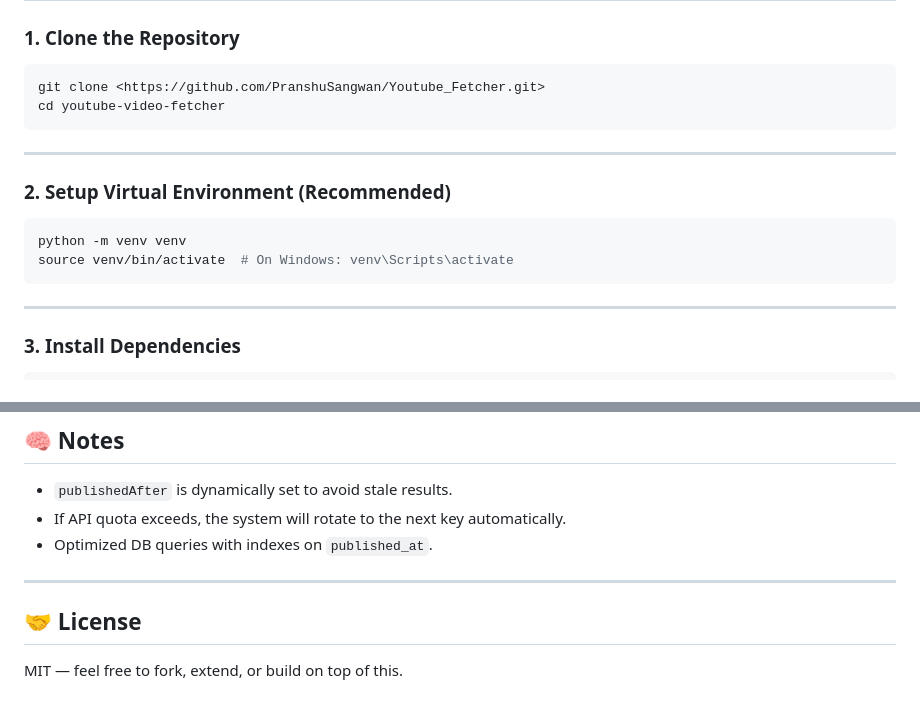
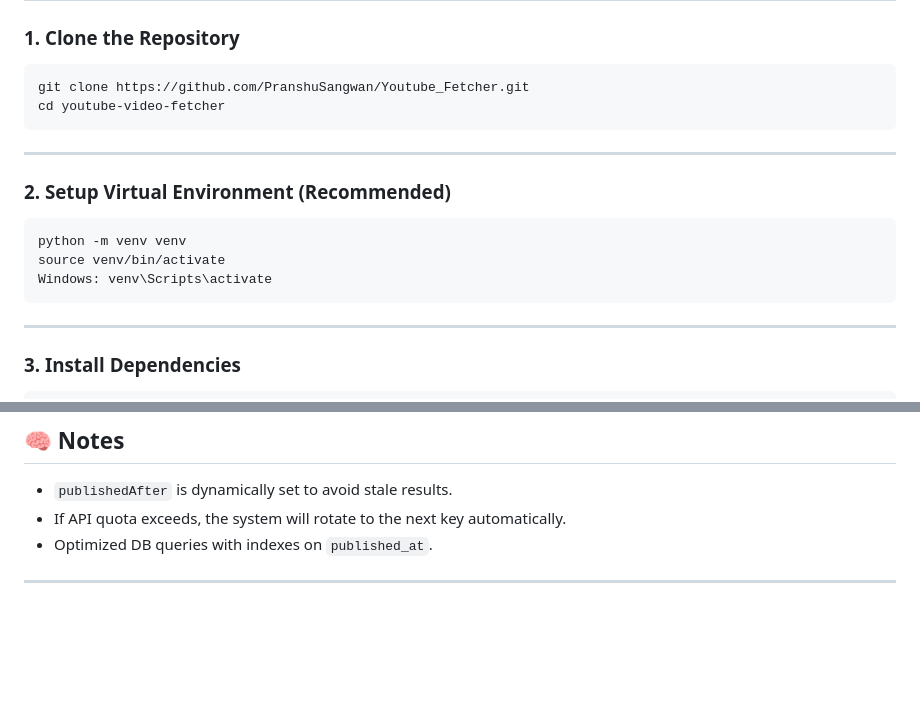
Before and after one commit to PranshuSangwan/Youtube_Fetcher, a Markdown page: README.md, 2 parts joined by grey strips. Rendered like a GitHub page; blank space fills up the shorter version.

````diff
--- a/README.md
+++ b/README.md
@@ -31,7 +31,7 @@ A Flask-based backend service that continuously fetches the latest videos from Y
 ### 1. Clone the Repository
 
 ```bash
-git clone <https://github.com/PranshuSangwan/Youtube_Fetcher.git>
+git clone https://github.com/PranshuSangwan/Youtube_Fetcher.git
 cd youtube-video-fetcher
 ```
 
@@ -41,7 +41,8 @@ cd youtube-video-fetcher
 
 ```bash
 python -m venv venv
-source venv/bin/activate  # On Windows: venv\Scripts\activate
+source venv/bin/activate
+Windows: venv\Scripts\activate
 ```
 
 ---
@@ -191,7 +192,3 @@ http://localhost:5000/
 - Optimized DB queries with indexes on `published_at`.
 
 ---
-
-## 🤝 License
-
-MIT — feel free to fork, extend, or build on top of this.
````
